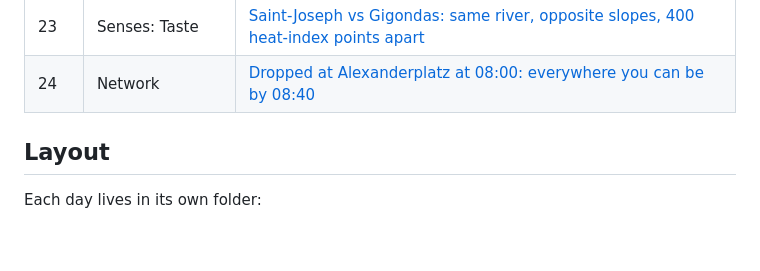
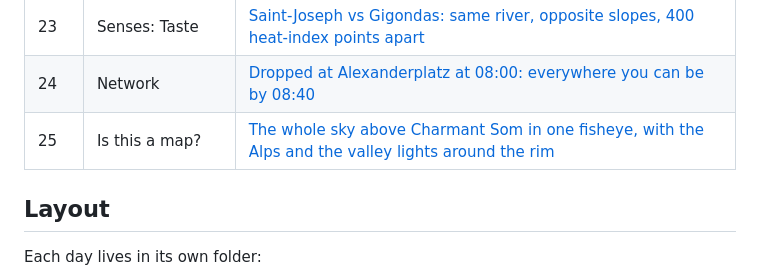
Before and after one commit to abenrob/30daymap2026, a Markdown page: README.md, the part around the change. GitHub-like rendering; blank space fills up the shorter version.

```diff
--- a/README.md
+++ b/README.md
@@ -36,6 +36,7 @@ In day order. A row is added when the day is published.
 | 22 | Projections | [One Greenland, many Greenlands: 15 map projections at one scale, scored on area and shape](day-22-projections/) ([live page](https://abenrob.github.io/30daymap2026/day-22-projections/)) |
 | 23 | Senses: Taste | [Saint-Joseph vs Gigondas: same river, opposite slopes, 400 heat-index points apart](day-23-senses-taste/) |
 | 24 | Network | [Dropped at Alexanderplatz at 08:00: everywhere you can be by 08:40](day-24-network/) |
+| 25 | Is this a map? | [The whole sky above Charmant Som in one fisheye, with the Alps and the valley lights around the rim](day-25-is-this-a-map/) |
 
 ## Layout
 
```
Also changed, not shown: day-25-is-this-a-map/README.md (added, +158 -0 lines), day-25-is-this-a-map/images/preview.png (added), 16 other files.
